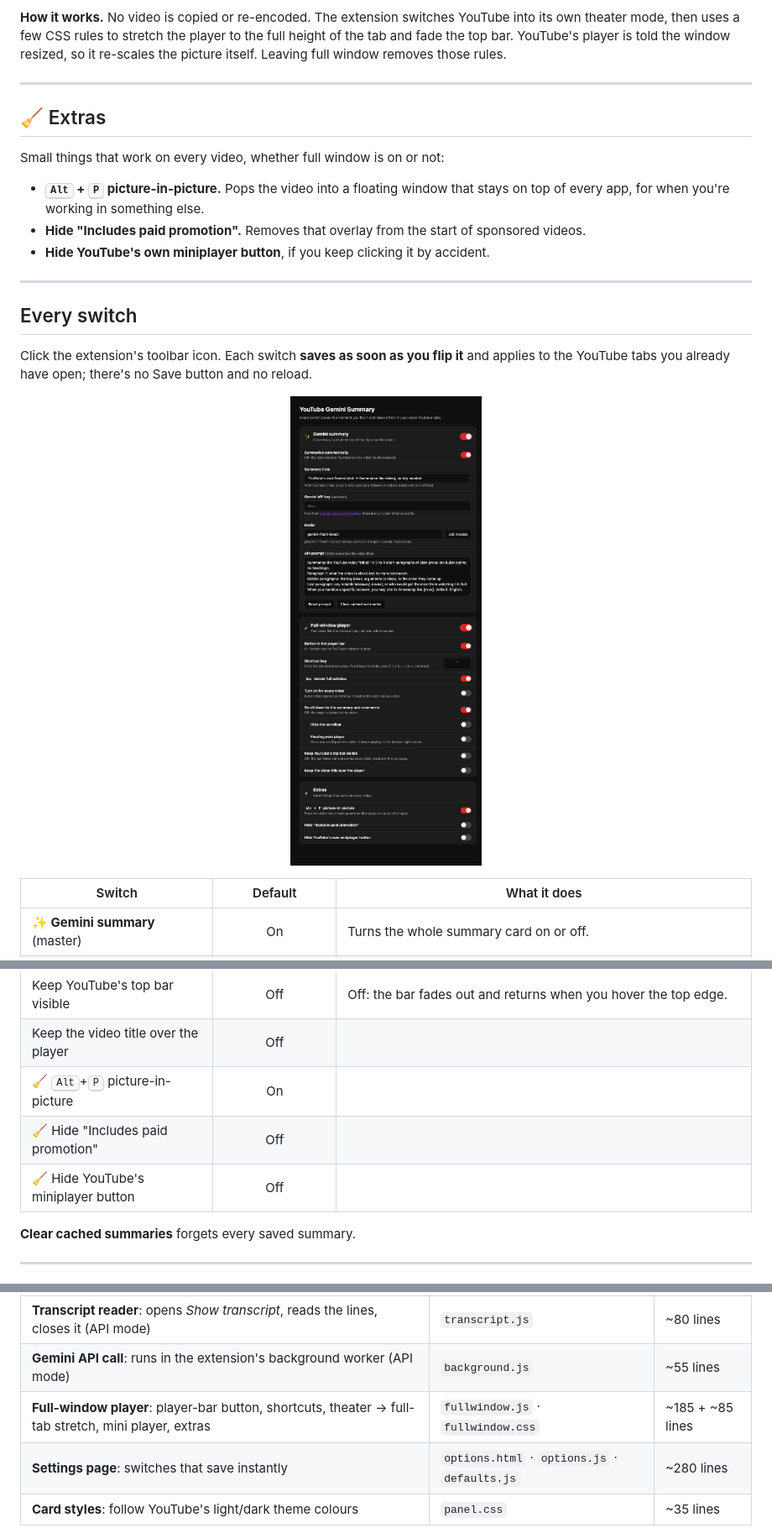
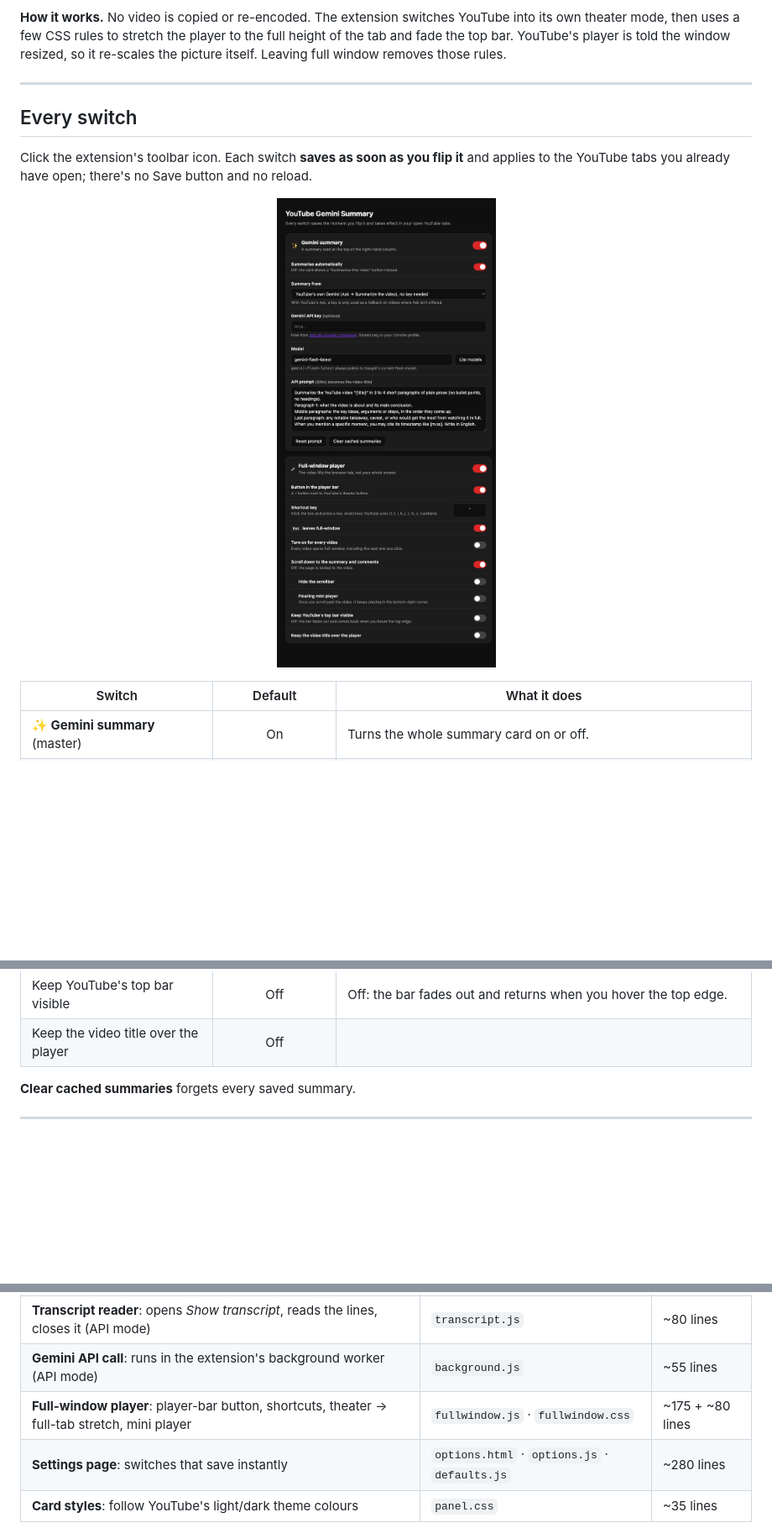
Before and after one commit to fang89/Chrome-extension-youtubeimprovement, a Markdown page: README.md, 3 parts joined by grey strips. Shown at 84% size. Drawn GitHub-style; pictures changed too: docs/settings.png; blank space fills up the shorter version.

Commit message:
Remove the extras (picture-in-picture, hide paid promotion, hide miniplayer button); rename repo
Co-Authored-By: Claude Opus 5.5 <noreply@anthropic.com>

```diff
--- a/README.md
+++ b/README.md
@@ -118,17 +117,6 @@ itself. Leaving full window removes those rules.
 
 ---
 
-## 🧹 Extras
-
-Small things that work on every video, whether full window is on or not:
-
-- **<kbd>Alt</kbd> + <kbd>P</kbd> picture-in-picture.** Pops the video into a floating window that
-  stays on top of every app, for when you're working in something else.
-- **Hide "Includes paid promotion".** Removes that overlay from the start of sponsored videos.
-- **Hide YouTube's own miniplayer button**, if you keep clicking it by accident.
-
----
-
 ## Every switch
 
 Click the extension's toolbar icon. Each switch **saves as soon as you flip it** and applies to
@@ -154,9 +142,6 @@ the YouTube tabs you already have open; there's no Save button and no reload.
 | ↳ Floating mini player | Off | Video keeps playing in the corner once you scroll past it. |
 | Keep YouTube's top bar visible | Off | Off: the bar fades out and returns when you hover the top edge. |
 | Keep the video title over the player | Off | |
-| **🧹** <kbd>Alt</kbd>+<kbd>P</kbd> picture-in-picture | On | |
-| **🧹** Hide "Includes paid promotion" | Off | |
-| **🧹** Hide YouTube's miniplayer button | Off | |
 
 **Clear cached summaries** forgets every saved summary.
 
@@ -170,7 +155,7 @@ the YouTube tabs you already have open; there's no Save button and no reload.
 | **YouTube Ask driver**: clicks Ask → Summarize, waits for the answer, copies it safely | `youchat.js` | ~100 lines |
 | **Transcript reader**: opens *Show transcript*, reads the lines, closes it (API mode) | `transcript.js` | ~80 lines |
 | **Gemini API call**: runs in the extension's background worker (API mode) | `background.js` | ~55 lines |
-| **Full-window player**: player-bar button, shortcuts, theater → full-tab stretch, mini player, extras | `fullwindow.js` · `fullwindow.css` | ~185 + ~85 lines |
+| **Full-window player**: player-bar button, shortcuts, theater → full-tab stretch, mini player | `fullwindow.js` · `fullwindow.css` | ~175 + ~80 lines |
 | **Settings page**: switches that save instantly | `options.html` · `options.js` · `defaults.js` | ~280 lines |
 | **Card styles**: follow YouTube's light/dark theme colours | `panel.css` | ~35 lines |
 
```
Also changed, not shown: other parts of README.md (+2 -3 lines), 8 other files.
